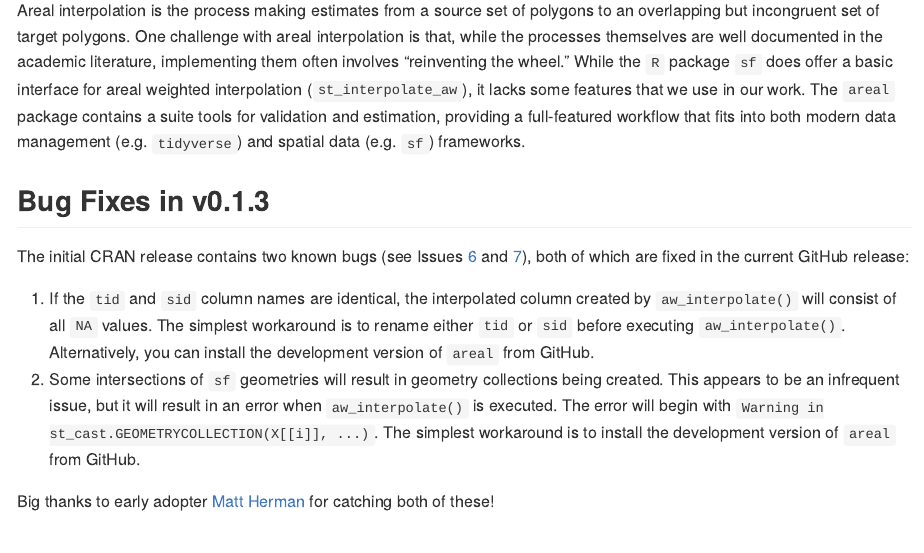
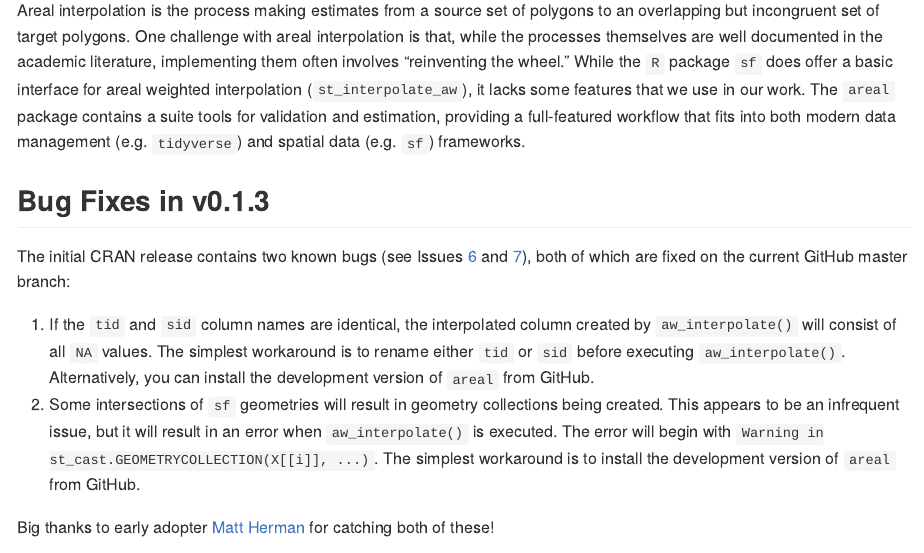
Before and after one commit to chris-prener/areal, an R Markdown document (index.Rmd): the page in a window 1100 px wide, from 110 px down. Rendered offline with R 4.5, knitr and Pandoc, with nearby package versions; badge pictures from the web are left out.

Commit message:
clarify github master branch language

```diff
--- a/index.Rmd
+++ b/index.Rmd
@@ -24,7 +24,7 @@ knitr::opts_chunk$set(
 Areal interpolation is the process making estimates from a source set of polygons to an overlapping but incongruent set of target polygons. One challenge with areal interpolation is that, while the processes themselves are well documented in the academic literature, implementing them often involves "reinventing the wheel." While the `R` package `sf` does offer a basic interface for areal weighted interpolation (`st_interpolate_aw`), it lacks some features that we use in our work. The `areal` package contains a suite tools for validation and estimation, providing a full-featured workflow that fits into both modern data management (e.g. `tidyverse`) and spatial data (e.g. `sf`) frameworks.
 
 ## Bug Fixes in v0.1.3
-The initial CRAN release contains two known bugs (see Issues [6](https://github.com/slu-openGIS/areal/issues/6) and [7](https://github.com/slu-openGIS/areal/issues/7)), both of which are fixed in the current GitHub release:
+The initial CRAN release contains two known bugs (see Issues [6](https://github.com/slu-openGIS/areal/issues/6) and [7](https://github.com/slu-openGIS/areal/issues/7)), both of which are fixed on the current GitHub master branch:
 
 1. If the `tid` and `sid` column names are identical, the interpolated column created by `aw_interpolate()` will consist of all `NA` values. The simplest workaround is to rename either `tid` or `sid` before executing `aw_interpolate()`. Alternatively, you can install the development version of `areal` from GitHub.
 2. Some intersections of `sf` geometries will result in geometry collections being created. This appears to be an infrequent issue, but it will result in an error when `aw_interpolate()` is executed. The error will begin with `Warning in st_cast.GEOMETRYCOLLECTION(X[[i]], ...)`. The simplest workaround is to install the development version of `areal` from GitHub.
```
Also changed, not shown: 37 other files.
